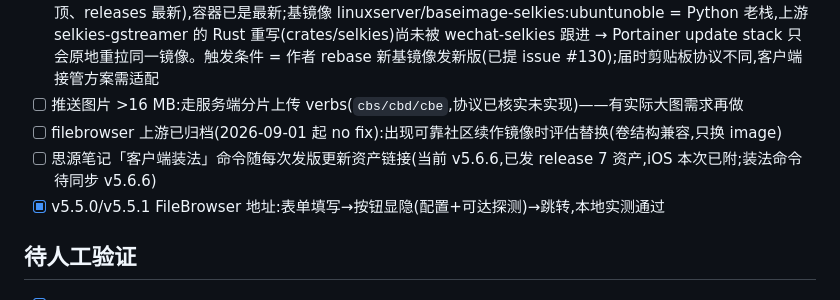
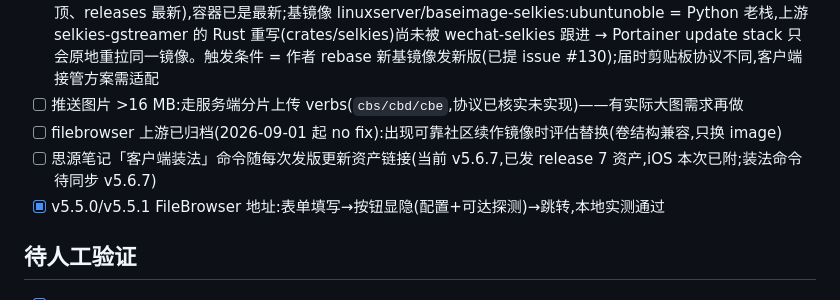
Before and after one commit to Songxwn/Docker-Wechat-Localclient, a Markdown page: .work/TODO.md, the part around the change. Drawn GitHub-style.

Commit message:
docs: record v5.6.7 release
Release v5.6.7 published with 7 assets. TODO points at v5.6.7; the lifecycle-focused memory retest remains checked open.

```diff
--- a/.work/TODO.md
+++ b/.work/TODO.md
@@ -8,7 +8,7 @@
 - [ ] **服务端版本观察(2026-11-09 盘点:无需更新)**:wechat-selkies 最新 = v0.0.17(2026-10-08,ghcr 数字 tag 封顶、releases 最新),容器已是最新;基镜像 linuxserver/baseimage-selkies:ubuntunoble = Python 老栈,上游 selkies-gstreamer 的 Rust 重写(crates/selkies)尚未被 wechat-selkies 跟进 → Portainer update stack 只会原地重拉同一镜像。触发条件 = 作者 rebase 新基镜像发新版(已提 issue #130);届时剪贴板协议不同,客户端接管方案需适配
 - [ ] 推送图片 >16 MB:走服务端分片上传 verbs(`cbs/cbd/cbe`,协议已核实未实现)——有实际大图需求再做
 - [ ] filebrowser 上游已归档(2026-09-01 起 no fix):出现可靠社区续作镜像时评估替换(卷结构兼容,只换 image)
-- [ ] 思源笔记「客户端装法」命令随每次发版更新资产链接(当前 v5.6.6,已发 release 7 资产,iOS 本次已附;装法命令待同步 v5.6.6)
+- [ ] 思源笔记「客户端装法」命令随每次发版更新资产链接(当前 v5.6.7,已发 release 7 资产,iOS 本次已附;装法命令待同步 v5.6.7)
 - [x] v5.5.0/v5.5.1 FileBrowser 地址:表单填写→按钮显隐(配置+可达探测)→跳转,本地实测通过
 
 ## 待人工验证
```
